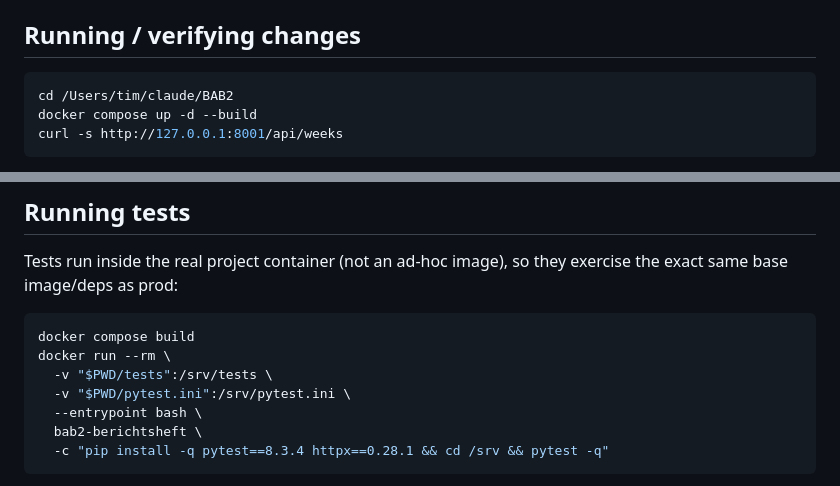
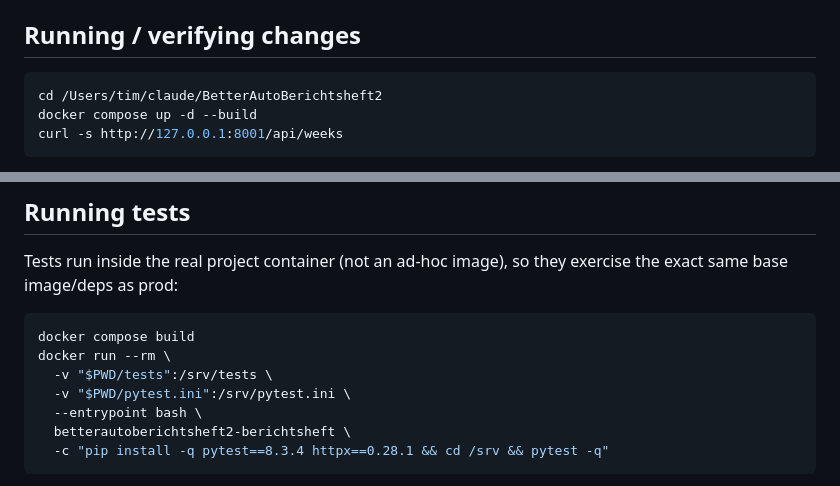
Before and after one commit to ettoknospe/BetterAutoBerichtsheft2, a Markdown page: AGENTS.md, 2 parts joined by grey strips. Drawn GitHub-style.

````diff
--- a/AGENTS.md
+++ b/AGENTS.md
@@ -35,7 +35,7 @@ Single-container app. Scrapes "Lehrstoff" (teaching content) from WebUntis JSON/
 
 ## Running / verifying changes
 ```bash
-cd /Users/tim/claude/BAB2
+cd /Users/tim/claude/BetterAutoBerichtsheft2
 docker compose up -d --build
 curl -s http://127.0.0.1:8001/api/weeks
 ```
@@ -49,7 +49,7 @@ docker run --rm \
   -v "$PWD/tests":/srv/tests \
   -v "$PWD/pytest.ini":/srv/pytest.ini \
   --entrypoint bash \
-  bab2-berichtsheft \
+  betterautoberichtsheft2-berichtsheft \
   -c "pip install -q pytest==8.3.4 httpx==0.28.1 && cd /srv && pytest -q"
 ```
 `requirements-dev.txt` documents the pinned dev deps (pytest, httpx) if you want a persistent test image/venv instead of installing ad-hoc. `pytest.ini` sets `testpaths = tests`; `tests/conftest.py` sets `DATA_DIR`/`SECRET_ENCRYPTION_KEY`/`ADMIN_USERNAME`/`ADMIN_PASSWORD`/`SCRAPE_DAY=off` env vars to isolated test values before `app.main` is ever imported (required since `app/db.py` computes its SQLite path from `DATA_DIR` once at import time), then exposes `new_user`/`admin_client`/`user_settings`/`unauth_client` fixtures for real-endpoint test-account setup.
````
Also changed, not shown: other parts of AGENTS.md (+2 -2 lines), DEVELOPER.md (+37 -11 lines).
